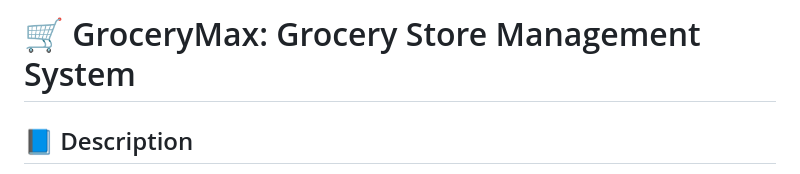
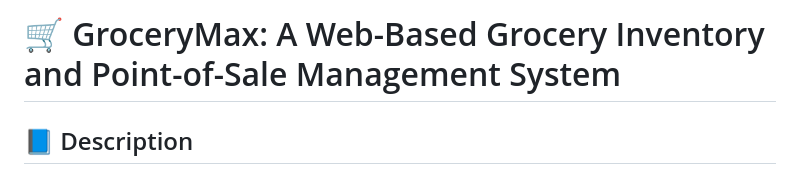
Before and after one commit to Nitin-4115/GroceryMax, a Markdown page: readme.md, the part around the change. GitHub-like rendering.

Commit message:
Revise project title for clarity
Updated the project title to reflect its web-based nature.

```diff
--- a/readme.md
+++ b/readme.md
@@ -1,4 +1,4 @@
-# 🛒 GroceryMax: Grocery Store Management System
+# 🛒 GroceryMax: A Web-Based Grocery Inventory and Point-of-Sale Management System
 
 ## 📘 Description
 
```
